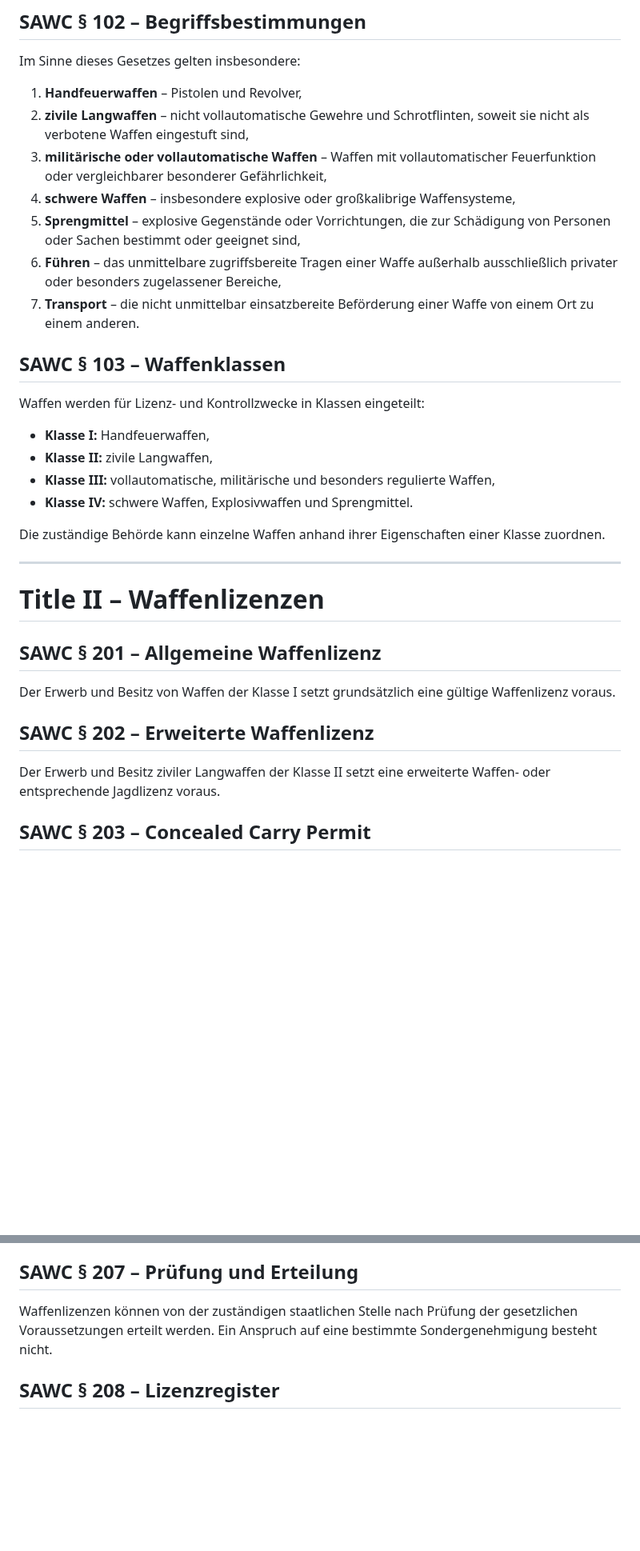
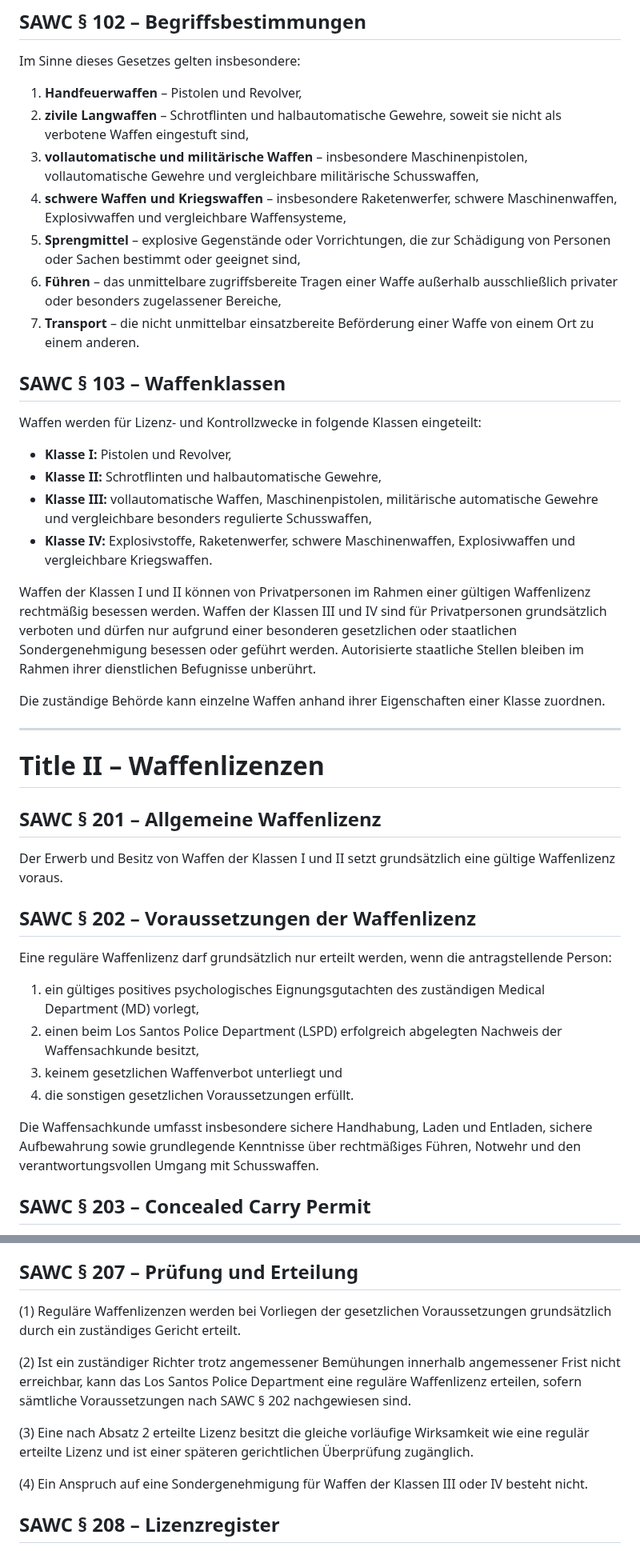
Before and after one commit to michaeltimmler91-jpg/Gesetzbuch, a Markdown page: 05-firearms-weapons-code/weapons-code.md, 2 parts joined by grey strips. Shown at 80% size. GitHub-like rendering; blank space fills up the shorter version.

Commit message:
Define weapon classes and license issuance requirements

```diff
--- a/05-firearms-weapons-code/weapons-code.md
+++ b/05-firearms-weapons-code/weapons-code.md
@@ -21,20 +21,22 @@ Der rechtmäßige Besitz von Waffen ist im State of San Andreas zulässig, sowei
 Im Sinne dieses Gesetzes gelten insbesondere:
 
 1. **Handfeuerwaffen** – Pistolen und Revolver,
-2. **zivile Langwaffen** – nicht vollautomatische Gewehre und Schrotflinten, soweit sie nicht als verbotene Waffen eingestuft sind,
-3. **militärische oder vollautomatische Waffen** – Waffen mit vollautomatischer Feuerfunktion oder vergleichbarer besonderer Gefährlichkeit,
-4. **schwere Waffen** – insbesondere explosive oder großkalibrige Waffensysteme,
+2. **zivile Langwaffen** – Schrotflinten und halbautomatische Gewehre, soweit sie nicht als verbotene Waffen eingestuft sind,
+3. **vollautomatische und militärische Waffen** – insbesondere Maschinenpistolen, vollautomatische Gewehre und vergleichbare militärische Schusswaffen,
+4. **schwere Waffen und Kriegswaffen** – insbesondere Raketenwerfer, schwere Maschinenwaffen, Explosivwaffen und vergleichbare Waffensysteme,
 5. **Sprengmittel** – explosive Gegenstände oder Vorrichtungen, die zur Schädigung von Personen oder Sachen bestimmt oder geeignet sind,
 6. **Führen** – das unmittelbare zugriffsbereite Tragen einer Waffe außerhalb ausschließlich privater oder besonders zugelassener Bereiche,
 7. **Transport** – die nicht unmittelbar einsatzbereite Beförderung einer Waffe von einem Ort zu einem anderen.
 
 ## SAWC § 103 – Waffenklassen
-Waffen werden für Lizenz- und Kontrollzwecke in Klassen eingeteilt:
+Waffen werden für Lizenz- und Kontrollzwecke in folgende Klassen eingeteilt:
 
-- **Klasse I:** Handfeuerwaffen,
-- **Klasse II:** zivile Langwaffen,
-- **Klasse III:** vollautomatische, militärische und besonders regulierte Waffen,
-- **Klasse IV:** schwere Waffen, Explosivwaffen und Sprengmittel.
+- **Klasse I:** Pistolen und Revolver,
+- **Klasse II:** Schrotflinten und halbautomatische Gewehre,
+- **Klasse III:** vollautomatische Waffen, Maschinenpistolen, militärische automatische Gewehre und vergleichbare besonders regulierte Schusswaffen,
+- **Klasse IV:** Explosivstoffe, Raketenwerfer, schwere Maschinenwaffen, Explosivwaffen und vergleichbare Kriegswaffen.
+
+Waffen der Klassen I und II können von Privatpersonen im Rahmen einer gültigen Waffenlizenz rechtmäßig besessen werden. Waffen der Klassen III und IV sind für Privatpersonen grundsätzlich verboten und dürfen nur aufgrund einer besonderen gesetzlichen oder staatlichen Sondergenehmigung besessen oder geführt werden. Autorisierte staatliche Stellen bleiben im Rahmen ihrer dienstlichen Befugnisse unberührt.
 
 Die zuständige Behörde kann einzelne Waffen anhand ihrer Eigenschaften einer Klasse zuordnen.
 
@@ -43,10 +45,17 @@ Die zuständige Behörde kann einzelne Waffen anhand ihrer Eigenschaften einer K
 # Title II – Waffenlizenzen
 
 ## SAWC § 201 – Allgemeine Waffenlizenz
-Der Erwerb und Besitz von Waffen der Klasse I setzt grundsätzlich eine gültige Waffenlizenz voraus.
+Der Erwerb und Besitz von Waffen der Klassen I und II setzt grundsätzlich eine gültige Waffenlizenz voraus.
 
-## SAWC § 202 – Erweiterte Waffenlizenz
-Der Erwerb und Besitz ziviler Langwaffen der Klasse II setzt eine erweiterte Waffen- oder entsprechende Jagdlizenz voraus.
+## SAWC § 202 – Voraussetzungen der Waffenlizenz
+Eine reguläre Waffenlizenz darf grundsätzlich nur erteilt werden, wenn die antragstellende Person:
+
+1. ein gültiges positives psychologisches Eignungsgutachten des zuständigen Medical Department (MD) vorlegt,
+2. einen beim Los Santos Police Department (LSPD) erfolgreich abgelegten Nachweis der Waffensachkunde besitzt,
+3. keinem gesetzlichen Waffenverbot unterliegt und
+4. die sonstigen gesetzlichen Voraussetzungen erfüllt.
+
+Die Waffensachkunde umfasst insbesondere sichere Handhabung, Laden und Entladen, sichere Aufbewahrung sowie grundlegende Kenntnisse über rechtmäßiges Führen, Notwehr und den verantwortungsvollen Umgang mit Schusswaffen.
 
 ## SAWC § 203 – Concealed Carry Permit
 Das verdeckte zugriffsbereite Führen einer erlaubten Schusswaffe in der Öffentlichkeit setzt eine gültige `Concealed Carry Permit` voraus.
@@ -61,7 +70,13 @@ Der gewerbliche Verkauf, Ankauf oder regelmäßige Handel mit Schusswaffen setzt
 Für Waffen der Klassen III und IV können ausschließlich in gesetzlich vorgesehenen Ausnahmefällen staatliche Sondergenehmigungen erteilt werden. Normale Waffenlizenzen berechtigen nicht zu deren Besitz.
 
 ## SAWC § 207 – Prüfung und Erteilung
-Waffenlizenzen können von der zuständigen staatlichen Stelle nach Prüfung der gesetzlichen Voraussetzungen erteilt werden. Ein Anspruch auf eine bestimmte Sondergenehmigung besteht nicht.
+(1) Reguläre Waffenlizenzen werden bei Vorliegen der gesetzlichen Voraussetzungen grundsätzlich durch ein zuständiges Gericht erteilt.
+
+(2) Ist ein zuständiger Richter trotz angemessener Bemühungen innerhalb angemessener Frist nicht erreichbar, kann das Los Santos Police Department eine reguläre Waffenlizenz erteilen, sofern sämtliche Voraussetzungen nach SAWC § 202 nachgewiesen sind.
+
+(3) Eine nach Absatz 2 erteilte Lizenz besitzt die gleiche vorläufige Wirksamkeit wie eine regulär erteilte Lizenz und ist einer späteren gerichtlichen Überprüfung zugänglich.
+
+(4) Ein Anspruch auf eine Sondergenehmigung für Waffen der Klassen III oder IV besteht nicht.
 
 ## SAWC § 208 – Lizenzregister
 Erteilte, ausgesetzte und entzogene Waffenlizenzen dürfen in einem geschützten staatlichen Register dokumentiert werden.
```
Also changed, not shown: other parts of 05-firearms-weapons-code/weapons-code.md (+10 -8 lines).
